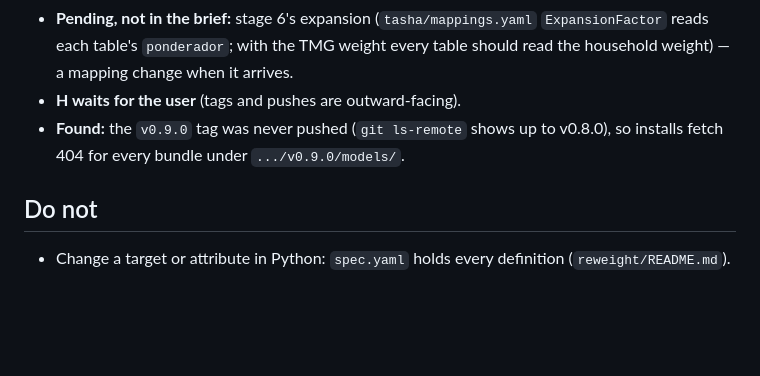
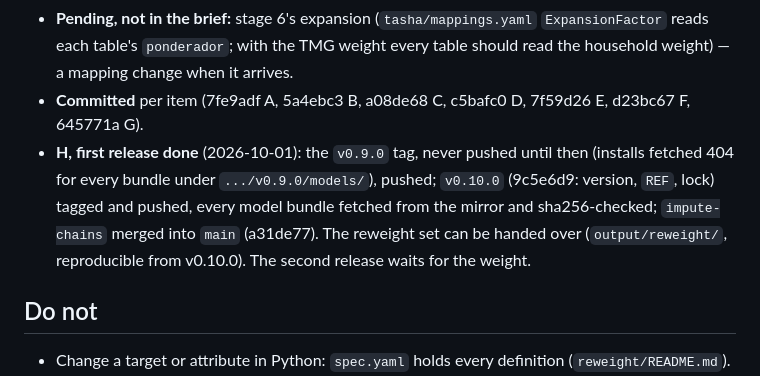
Before and after one commit to CentroFuturoCiudades/eodgdl, a Markdown page: docs/handoff_reproducible_pipeline.md, the part around the change. Drawn GitHub-style; blank space fills up the shorter version.

Commit message:
Handoff: the first release of the reproducible-pipeline work recorded (v0.9.0 pushed, v0.10.0, merged into main)
Claude-Session: https://claude.ai/code/session_012CAx6ML71jKrksyuZRMFnL

```diff
--- a/docs/handoff_reproducible_pipeline.md
+++ b/docs/handoff_reproducible_pipeline.md
@@ -205,9 +205,11 @@ stage summaries. (4) Stage 4 **always** retrains on the TMG weight.
   parity of the two roots are written to run once stage 4 has (the parity section still to add then).
 - **Pending, not in the brief:** stage 6's expansion (`tasha/mappings.yaml` `ExpansionFactor` reads each table's
   `ponderador`; with the TMG weight every table should read the household weight) — a mapping change when it arrives.
-- **H waits for the user** (tags and pushes are outward-facing).
-- **Found:** the `v0.9.0` tag was never pushed (`git ls-remote` shows up to v0.8.0), so installs fetch 404 for every
-  bundle under `.../v0.9.0/models/`.
+- **Committed** per item (7fe9adf A, 5a4ebc3 B, a08de68 C, c5bafc0 D, 7f59d26 E, d23bc67 F, 645771a G).
+- **H, first release done** (2026-10-01): the `v0.9.0` tag, never pushed until then (installs fetched 404 for every
+  bundle under `.../v0.9.0/models/`), pushed; `v0.10.0` (9c5e6d9: version, `REF`, lock) tagged and pushed, every model
+  bundle fetched from the mirror and sha256-checked; `impute-chains` merged into `main` (a31de77). The reweight set can
+  be handed over (`output/reweight/`, reproducible from v0.10.0). The second release waits for the weight.
 
 ## Do not
 
```
